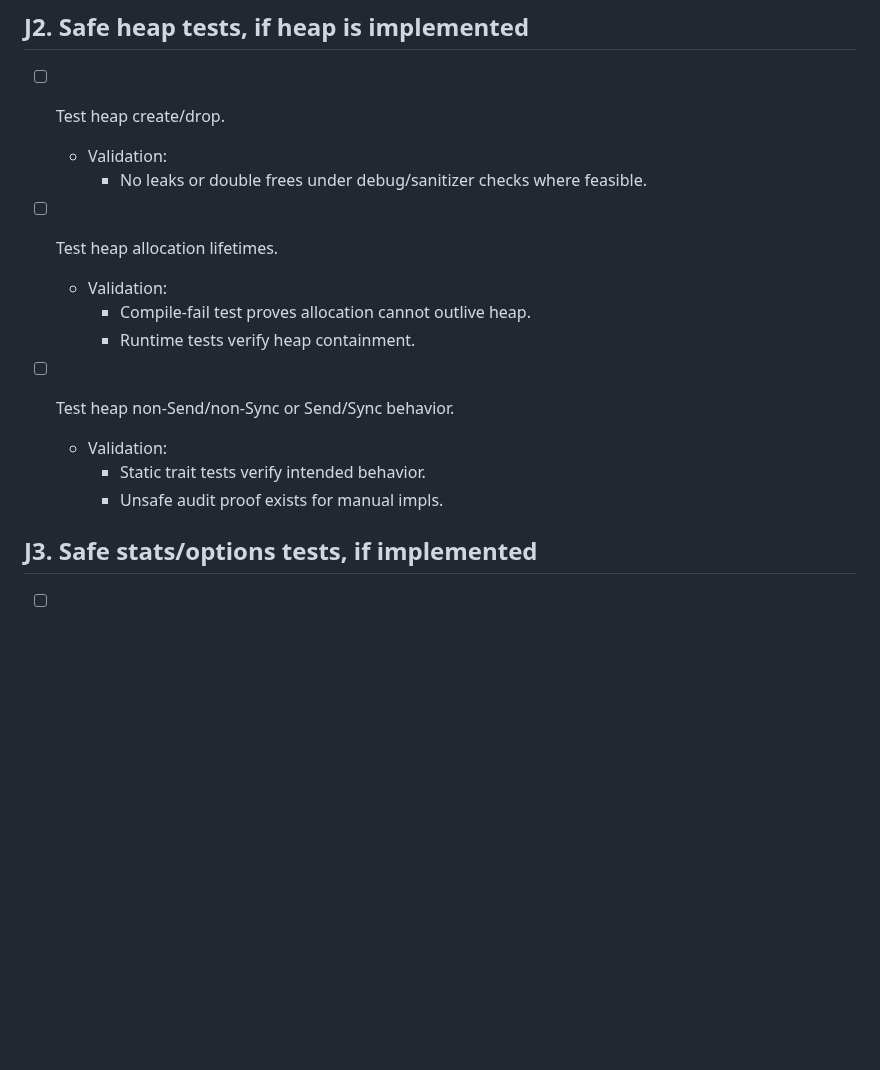
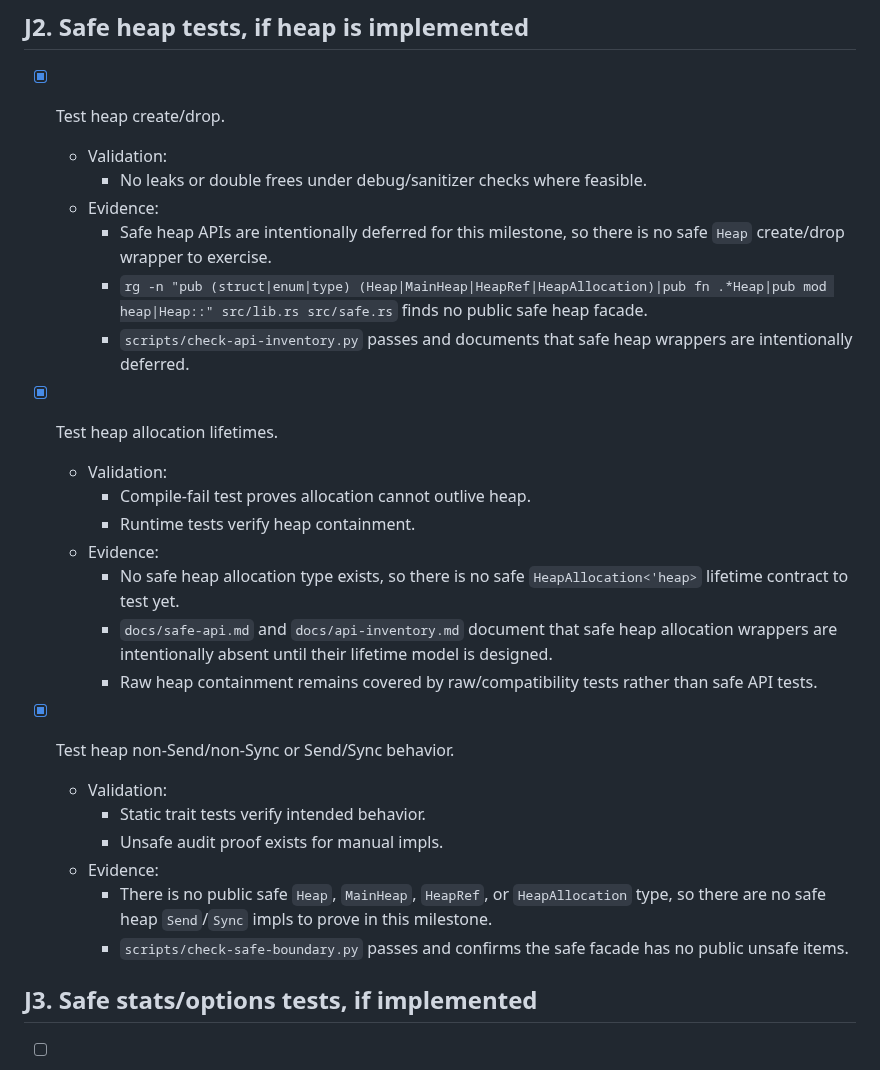
Before and after one commit to whb07/rimalloc, a Markdown page: TODO.md, the part around the change. GitHub-like rendering; blank space fills up the shorter version.

Commit message:
Record safe heap test deferral

```diff
--- a/TODO.md
+++ b/TODO.md
@@ -1572,19 +1572,39 @@ These wrappers should be added only if they can avoid dangling references, globa
 
 ## J2. Safe heap tests, if heap is implemented
 
-- [ ] Test heap create/drop.
+- [x] Test heap create/drop.
   - Validation:
     - No leaks or double frees under debug/sanitizer checks where feasible.
-
-- [ ] Test heap allocation lifetimes.
+  - Evidence:
+    - Safe heap APIs are intentionally deferred for this milestone, so there is
+      no safe `Heap` create/drop wrapper to exercise.
+    - `rg -n "pub (struct|enum|type) (Heap|MainHeap|HeapRef|HeapAllocation)|pub fn .*Heap|pub mod heap|Heap::" src/lib.rs src/safe.rs` finds no public safe heap facade.
+    - `scripts/check-api-inventory.py` passes and documents that safe heap
+      wrappers are intentionally deferred.
+
+- [x] Test heap allocation lifetimes.
   - Validation:
     - Compile-fail test proves allocation cannot outlive heap.
     - Runtime tests verify heap containment.
-
-- [ ] Test heap non-Send/non-Sync or Send/Sync behavior.
+  - Evidence:
+    - No safe heap allocation type exists, so there is no safe
+      `HeapAllocation<'heap>` lifetime contract to test yet.
+    - `docs/safe-api.md` and `docs/api-inventory.md` document that safe heap
+      allocation wrappers are intentionally absent until their lifetime model is
+      designed.
+    - Raw heap containment remains covered by raw/compatibility tests rather
+      than safe API tests.
+
+- [x] Test heap non-Send/non-Sync or Send/Sync behavior.
   - Validation:
     - Static trait tests verify intended behavior.
     - Unsafe audit proof exists for manual impls.
+  - Evidence:
+    - There is no public safe `Heap`, `MainHeap`, `HeapRef`, or
+      `HeapAllocation` type, so there are no safe heap `Send`/`Sync` impls to
+      prove in this milestone.
+    - `scripts/check-safe-boundary.py` passes and confirms the safe facade has
+      no public unsafe items.
 
 ## J3. Safe stats/options tests, if implemented
 
```
